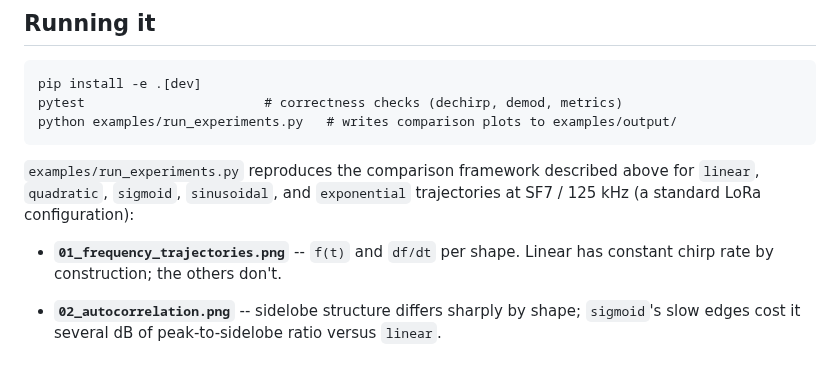
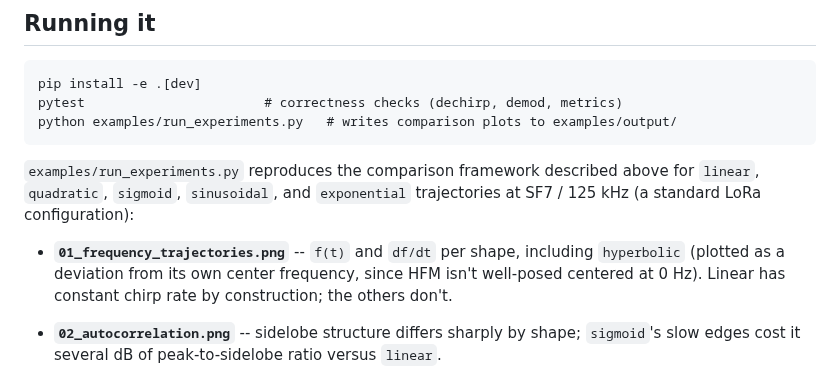
Before and after one commit to SizzlinCheeks/NL-FSC-LoRa, a Markdown page: README.md, the part around the change. Drawn GitHub-style.

```diff
--- a/README.md
+++ b/README.md
@@ -117,8 +117,10 @@ python examples/run_experiments.py   # writes comparison plots to examples/outpu
 above for `linear`, `quadratic`, `sigmoid`, `sinusoidal`, and `exponential`
 trajectories at SF7 / 125 kHz (a standard LoRa configuration):
 
-- **`01_frequency_trajectories.png`** -- `f(t)` and `df/dt` per shape. Linear
-  has constant chirp rate by construction; the others don't.
+- **`01_frequency_trajectories.png`** -- `f(t)` and `df/dt` per shape,
+  including `hyperbolic` (plotted as a deviation from its own center
+  frequency, since HFM isn't well-posed centered at 0 Hz). Linear has
+  constant chirp rate by construction; the others don't.
 - **`02_autocorrelation.png`** -- sidelobe structure differs sharply by
   shape; `sigmoid`'s slow edges cost it several dB of peak-to-sidelobe ratio
   versus `linear`.
```
Also changed, not shown: NARRATIVE.md (+11 -1 lines), pictures/01_frequency_trajectories.png (added), 1 other file.
